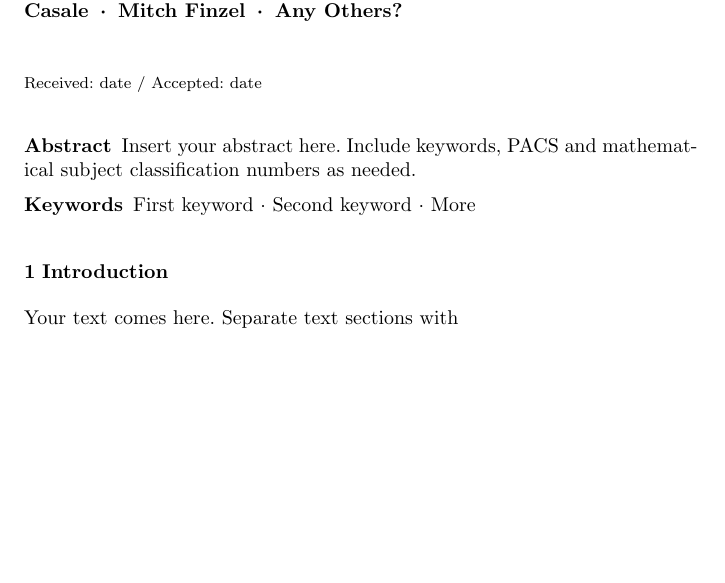
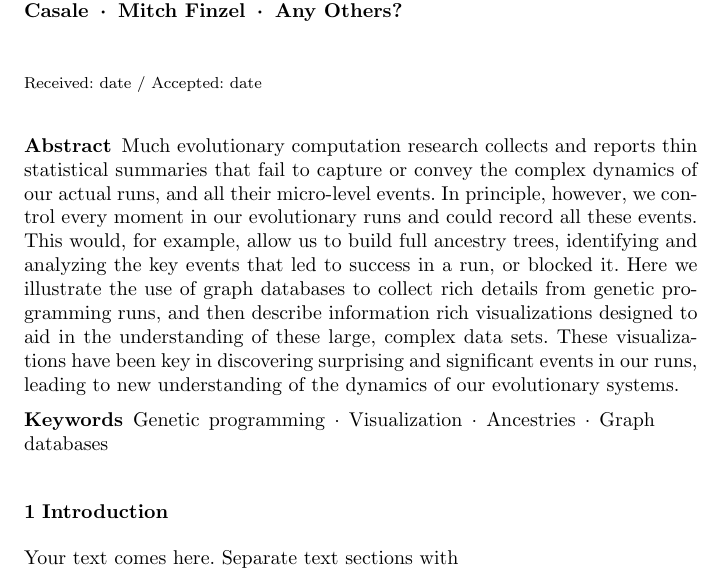
Before and after one commit to NicMcPhee/GPEM-visualization, a LaTeX paper (LaTeX/Graph_DB_visualization.tex): part of page 1 of 3, cut so that both start at the same text, the shorter picture padded with empty space. Compiled offline with pdfLaTeX.

Commit message:
Draft abstract

```diff
--- a/LaTeX/Graph_DB_visualization.tex
+++ b/LaTeX/Graph_DB_visualization.tex
@@ -99,9 +99,16 @@ grestore
 \maketitle
 
 \begin{abstract}
-Insert your abstract here. Include keywords, PACS and mathematical
-subject classification numbers as needed.
-\keywords{First keyword \and Second keyword \and More}
+	Much evolutionary computation research collects and reports thin statistical
+	summaries that fail to capture or convey the complex dynamics of our
+	actual runs, and all their micro-level events. In principle, however, we control
+	every moment in our evolutionary runs and could record all these events.
+	This would, for example, allow us to build full ancestry trees, identifying and analyzing the key events that led to success in a run, or blocked it. Here we
+	illustrate the use of graph databases to collect rich details from genetic programming runs, and then describe information rich visualizations designed to aid in the understanding of these large, complex data sets.
+	These visualizations have been key in discovering surprising and significant
+	events in our runs, leading to new understanding of the dynamics of our
+	evolutionary systems.
+\keywords{Genetic programming \and Visualization \and Ancestries \and Graph databases}
 % \PACS{PACS code1 \and PACS code2 \and more}
 % \subclass{MSC code1 \and MSC code2 \and more}
 \end{abstract}
```
